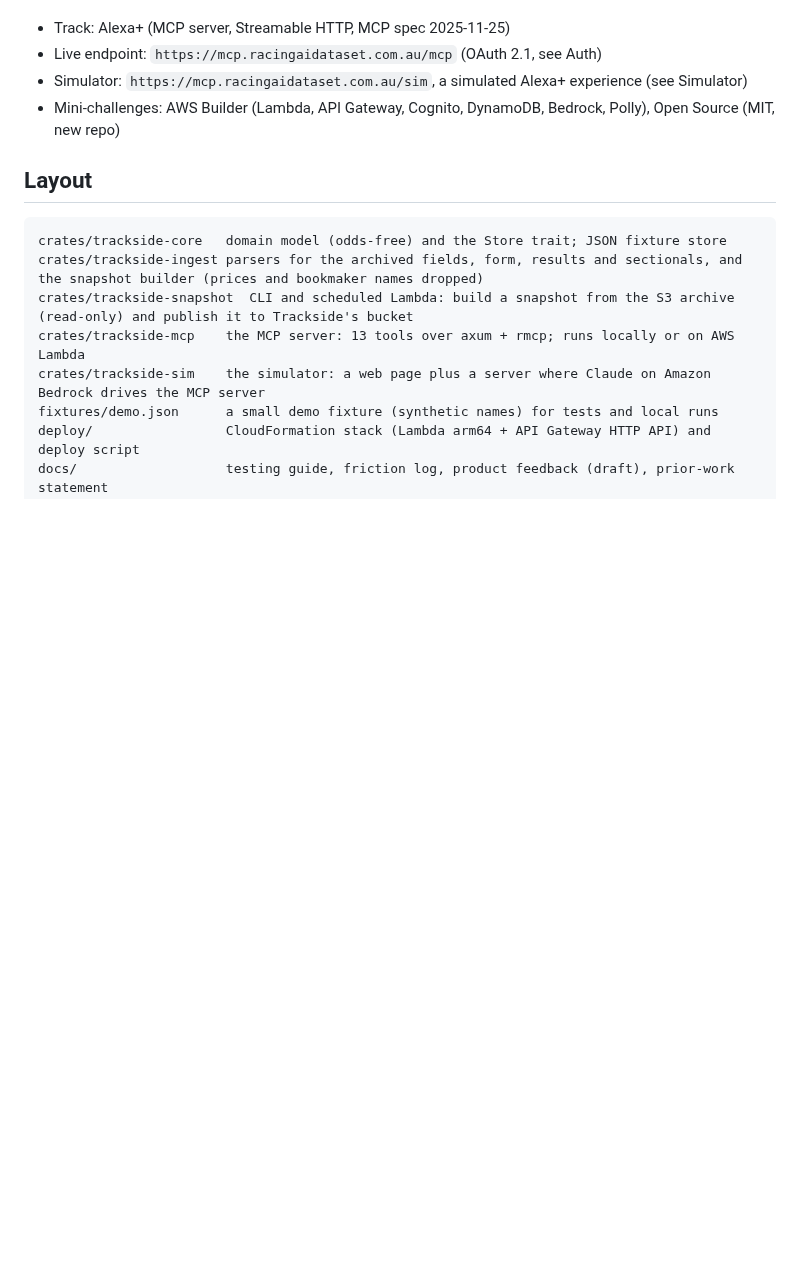
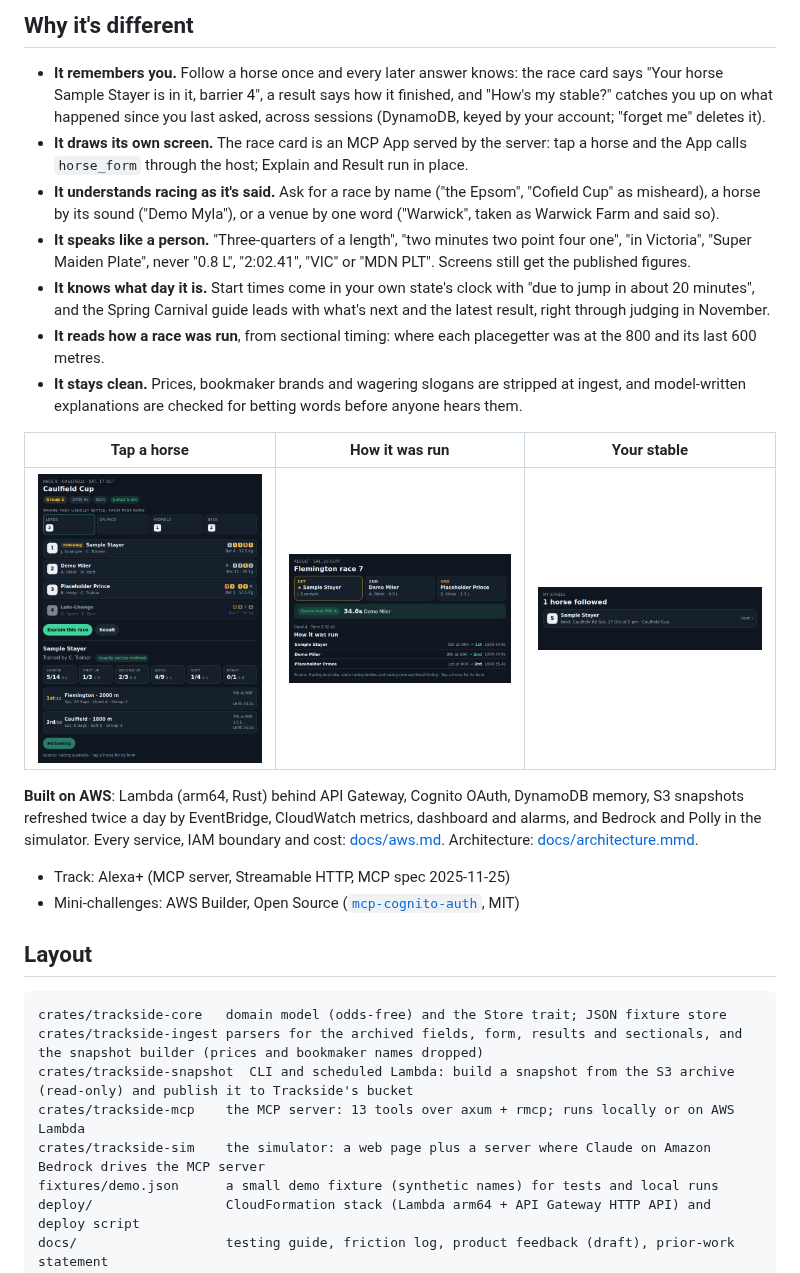
Before and after one commit to zhangshen20/trackside, a Markdown page: README.md, the part around one of its changes. Drawn GitHub-style; pictures changed too: docs/images/how-it-was-run.png (added), docs/images/stable.png (added), docs/images/tap-a-horse.png (added); blank space fills up the shorter version.

```diff
--- a/README.md
+++ b/README.md
@@ -6,8 +32,21 @@ Ask Alexa+ what racing is on, who is in the Caulfield Cup, how a horse has been
+## Why it's different
+
+- **It remembers you.** Follow a horse once and every later answer knows: the race card says "Your horse Sample Stayer is in it, barrier 4", a result says how it finished, and "How's my stable?" catches you up on what happened since you last asked, across sessions (DynamoDB, keyed by your account; "forget me" deletes it).
+- **It draws its own screen.** The race card is an MCP App served by the server: tap a horse and the App calls `horse_form` through the host; Explain and Result run in place.
+- **It understands racing as it's said.** Ask for a race by name ("the Epsom", "Cofield Cup" as misheard), a horse by its sound ("Demo Myla"), or a venue by one word ("Warwick", taken as Warwick Farm and said so).
+- **It speaks like a person.** "Three-quarters of a length", "two minutes two point four one", "in Victoria", "Super Maiden Plate", never "0.8 L", "2:02.41", "VIC" or "MDN PLT". Screens still get the published figures.
+- **It knows what day it is.** Start times come in your own state's clock with "due to jump in about 20 minutes", and the Spring Carnival guide leads with what's next and the latest result, right through judging in November.
+- **It reads how a race was run**, from sectional timing: where each placegetter was at the 800 and its last 600 metres.
+- **It stays clean.** Prices, bookmaker brands and wagering slogans are stripped at ingest, and model-written explanations are checked for betting words before anyone hears them.
+
+| Tap a horse | How it was run | Your stable |
+| --- | --- | --- |
+| <img src="docs/images/tap-a-horse.png" width="260" alt="Form view inside the race card: career and condition records, recent starts with position at the 800 and last 600 m"> | <img src="docs/images/how-it-was-run.png" width="260" alt="Result view: podium, fastest last 600 m, and each placegetter's position at the 800"> | <img src="docs/images/stable.png" width="260" alt="Stable view: each followed horse and where it runs next"> |
+
+**Built on AWS**: Lambda (arm64, Rust) behind API Gateway, Cognito OAuth, DynamoDB memory, S3 snapshots refreshed twice a day by EventBridge, CloudWatch metrics, dashboard and alarms, and Bedrock and Polly in the simulator. Every service, IAM boundary and cost: [docs/aws.md](docs/aws.md). Architecture: [docs/architecture.mmd](docs/architecture.mmd).
 
 - Track: Alexa+ (MCP server, Streamable HTTP, MCP spec 2025-11-25)
-- Live endpoint: `https://mcp.racingaidataset.com.au/mcp` (OAuth 2.1, see Auth)
-- Simulator: `https://mcp.racingaidataset.com.au/sim`, a simulated Alexa+ experience (see Simulator)
-- Mini-challenges: AWS Builder (Lambda, API Gateway, Cognito, DynamoDB, Bedrock, Polly), Open Source (MIT, new repo)
+- Mini-challenges: AWS Builder, Open Source ([`mcp-cognito-auth`](oss/mcp-cognito-auth), MIT)
 
 ## Layout
 
```
Also changed, not shown: other parts of README.md (+28 -2 lines), docs/images/explain.png (added), docs/images/race-card.png (added), 2 other files.
